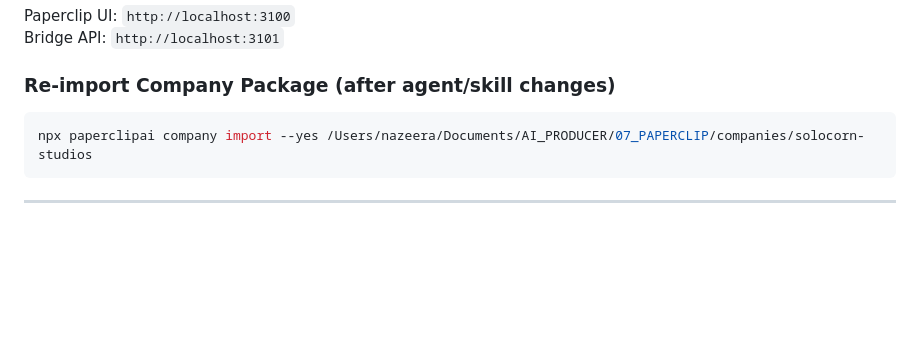
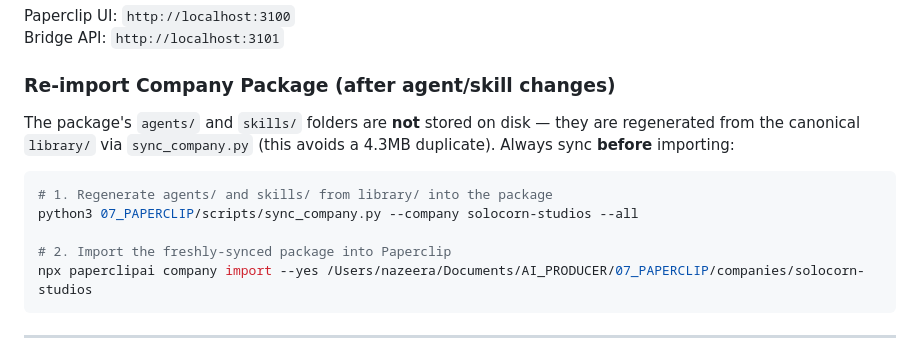
Before and after one commit to Stephen-Nazieh/AI_PROD, a Markdown page: AGENTS.md, the part around the change. GitHub-like rendering; blank space fills up the shorter version.

Commit message:
Collapse library duplication: drop on-disk company agents/skills copies
The company package's agents/ and skills/ were a 4.3MB byte-identical
duplicate of library/. Removed them from disk (already gitignored) so
library/ is the single source. Documented the regenerate-before-import
step in AGENTS.md and a package-local REGENERATE.md:
  python3 07_PAPERCLIP/scripts/sync_company.py --company solocorn-studios --all

Co-Authored-By: Claude Opus 4.8 <noreply@anthropic.com>

````diff
--- a/AGENTS.md
+++ b/AGENTS.md
@@ -265,7 +265,15 @@ Bridge API: `http://localhost:3101`
 
 ### Re-import Company Package (after agent/skill changes)
 
+The package's `agents/` and `skills/` folders are **not** stored on disk —
+they are regenerated from the canonical `library/` via `sync_company.py`
+(this avoids a 4.3MB duplicate). Always sync **before** importing:
+
 ```bash
+# 1. Regenerate agents/ and skills/ from library/ into the package
+python3 07_PAPERCLIP/scripts/sync_company.py --company solocorn-studios --all
+
+# 2. Import the freshly-synced package into Paperclip
 npx paperclipai company import --yes /Users/nazeera/Documents/AI_PRODUCER/07_PAPERCLIP/companies/solocorn-studios
 ```
 
````
Also changed, not shown: 1 other file.
